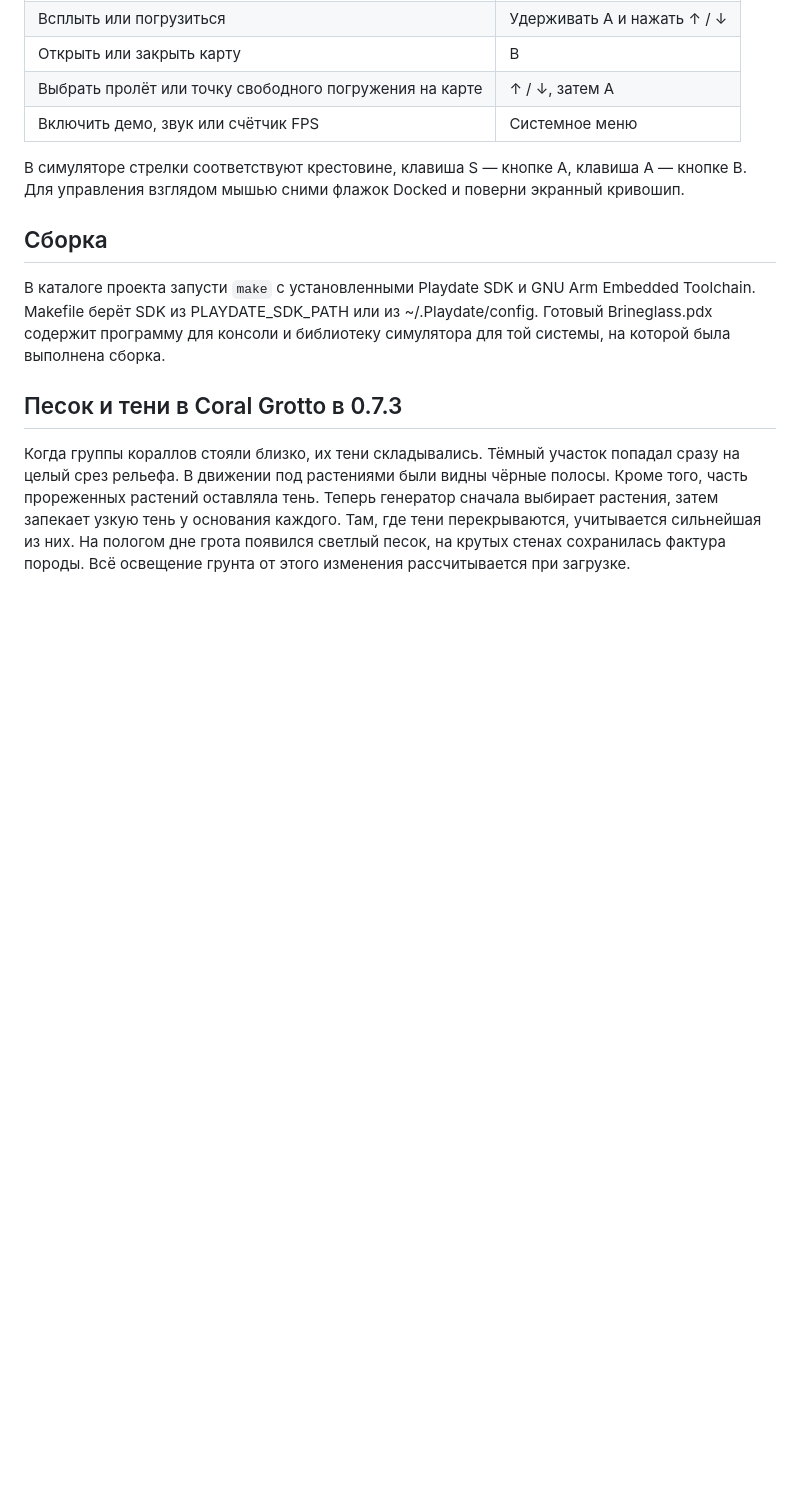
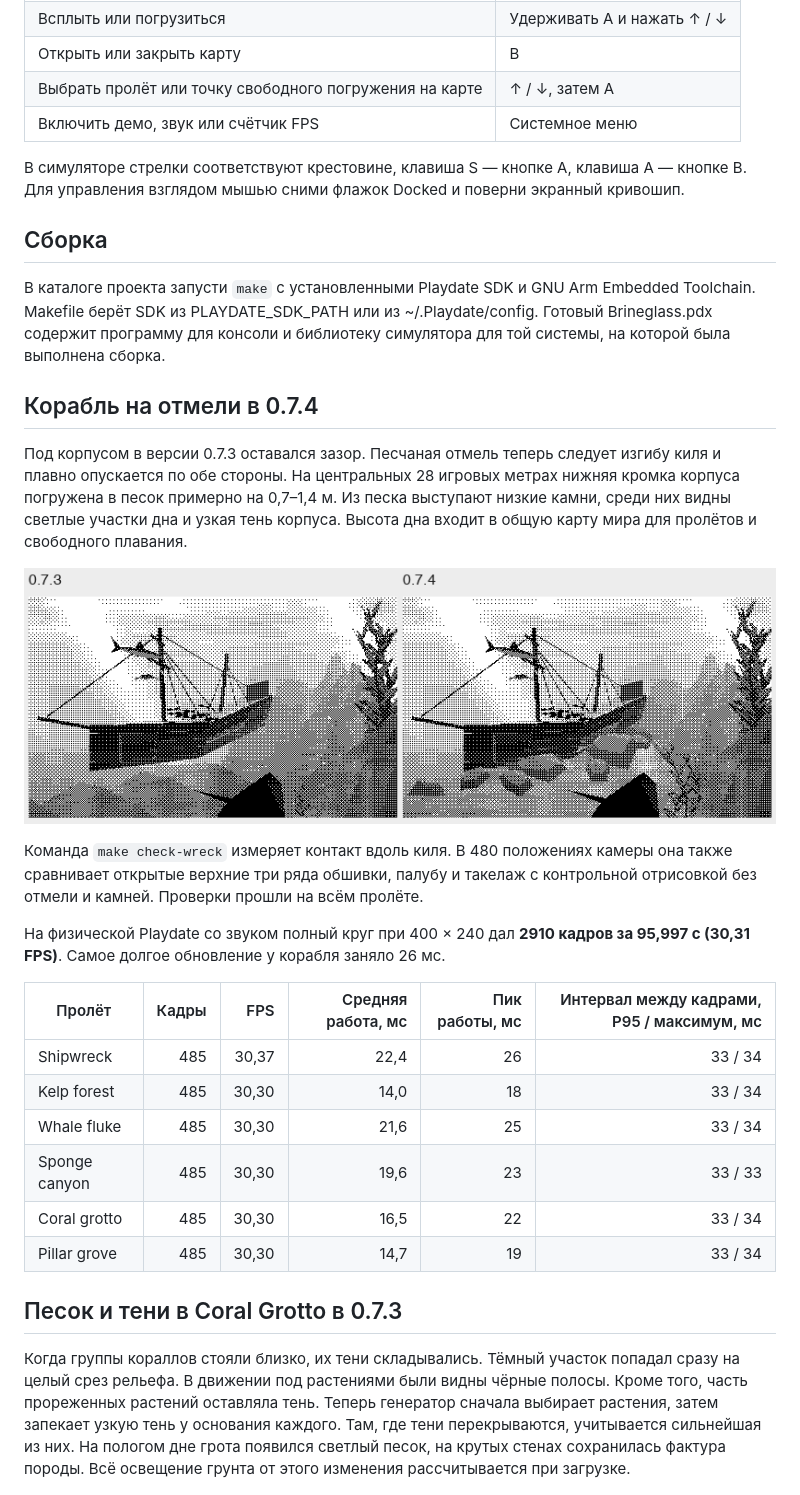
Before and after one commit to meshchaninov/brineglass-playdate, a Markdown page: docs/rendering.ru.md, the part around the change. GitHub-like rendering; pictures changed too: docs/media/wreck-shoal.png (added); blank space fills up the shorter version.

```diff
--- a/docs/rendering.ru.md
+++ b/docs/rendering.ru.md
@@ -21,6 +21,25 @@
 ## Сборка
 
 В каталоге проекта запусти `make` с установленными Playdate SDK и GNU Arm Embedded Toolchain. Makefile берёт SDK из PLAYDATE_SDK_PATH или из ~/.Playdate/config. Готовый Brineglass.pdx содержит программу для консоли и библиотеку симулятора для той системы, на которой была выполнена сборка.
+
+## Корабль на отмели в 0.7.4
+
+Под корпусом в версии 0.7.3 оставался зазор. Песчаная отмель теперь следует изгибу киля и плавно опускается по обе стороны. На центральных 28 игровых метрах нижняя кромка корпуса погружена в песок примерно на 0,7–1,4 м. Из песка выступают низкие камни, среди них видны светлые участки дна и узкая тень корпуса. Высота дна входит в общую карту мира для пролётов и свободного плавания.
+
+![На пятой секунде пролёта видна опора под нижними досками](media/wreck-shoal.png)
+
+Команда `make check-wreck` измеряет контакт вдоль киля. В 480 положениях камеры она также сравнивает открытые верхние три ряда обшивки, палубу и такелаж с контрольной отрисовкой без отмели и камней. Проверки прошли на всём пролёте.
+
+На физической Playdate со звуком полный круг при 400 × 240 дал **2910 кадров за 95,997 с (30,31 FPS)**. Самое долгое обновление у корабля заняло 26 мс.
+
+| Пролёт | Кадры | FPS | Средняя работа, мс | Пик работы, мс | Интервал между кадрами, P95 / максимум, мс |
+| --- | ---: | ---: | ---: | ---: | ---: |
+| Shipwreck | 485 | 30,37 | 22,4 | 26 | 33 / 34 |
+| Kelp forest | 485 | 30,30 | 14,0 | 18 | 33 / 34 |
+| Whale fluke | 485 | 30,30 | 21,6 | 25 | 33 / 34 |
+| Sponge canyon | 485 | 30,30 | 19,6 | 23 | 33 / 33 |
+| Coral grotto | 485 | 30,30 | 16,5 | 22 | 33 / 34 |
+| Pillar grove | 485 | 30,30 | 14,7 | 19 | 33 / 34 |
 
 ## Песок и тени в Coral Grotto в 0.7.3
 
```
Also changed, not shown: README.md (+5 -5 lines), README.ru.md (+3 -3 lines), docs/media/launch.png, docs/media/tour.gif, 4 other files.
